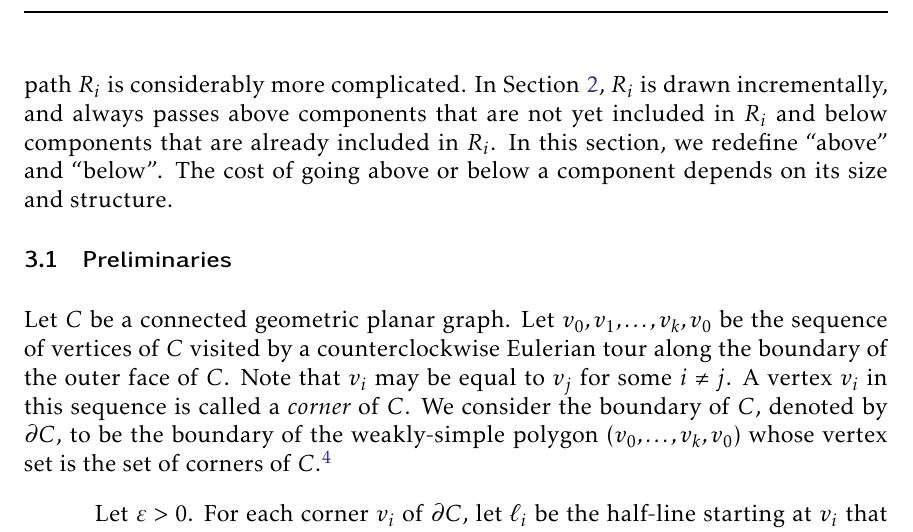
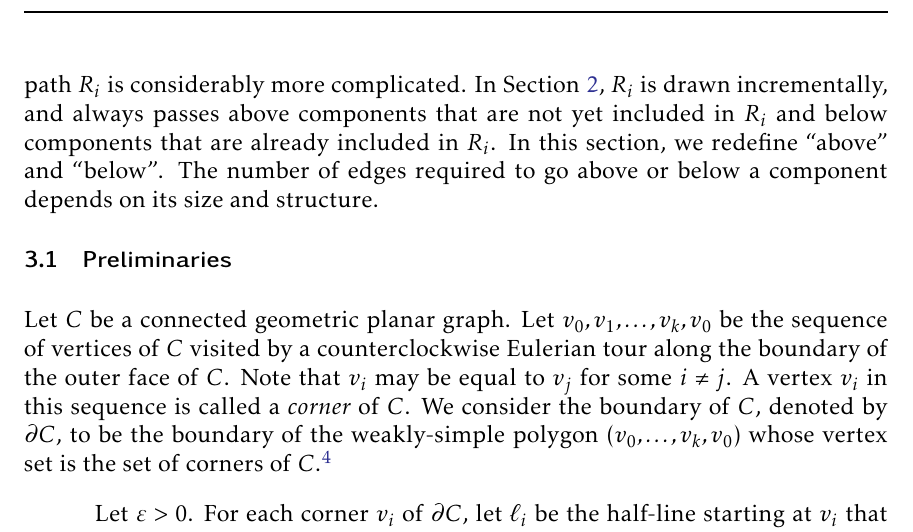
Before and after one commit to lfbarba/Compatible-Embeddings, a LaTeX document (Latex/CompatibleEmbeddings.tex): part of page 11 of 26, cut so that both start at the same text. Compiled offline with pdfLaTeX.

Commit message:
Rewording

```diff
--- a/Latex/CompatibleEmbeddings.tex
+++ b/Latex/CompatibleEmbeddings.tex
@@ -461,7 +461,7 @@ added, as a polygonal path, $R_i$, to each drawing, $G_i$, of $\mathcal G$.
 Unlike the case in which
 components are isolated vertices, there is no natural ordering of the
 components of $G_i$, so we must define one. Also, the drawing
-of path $R_i$ is considerably more complicated.  In Section~\ref{section:Trivial components}, $R_i$ is drawn incrementally, and always passes above components that are not yet included in $R_i$ and below components that are already included in $R_i$.  In this section, we redefine ``above'' and ``below''. The cost of going above or below a component depends on its size and structure.
+of path $R_i$ is considerably more complicated.  In Section~\ref{section:Trivial components}, $R_i$ is drawn incrementally, and always passes above components that are not yet included in $R_i$ and below components that are already included in $R_i$.  In this section, we redefine ``above'' and ``below''. The number of edges required to go above or below a component depends on its size and structure.
 
 \subsection{Preliminaries}\label{section:Preliminaries}
 Let $C$ be a connected geometric planar graph. Let $v_0, v_1, \ldots, v_k, v_0$ be the sequence of vertices of $C$ visited by a counterclockwise
```
Also changed, not shown: SODA/SODACompatibleEmbeddings.tex (+1 -1 lines).
